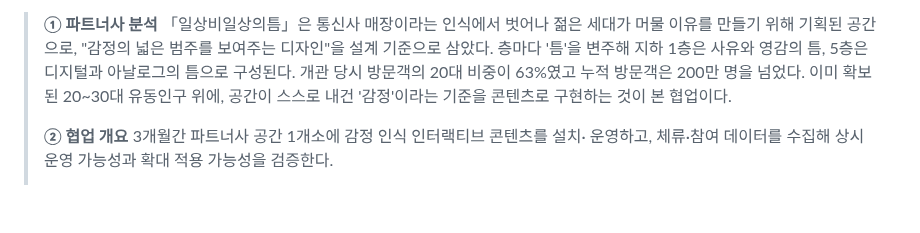
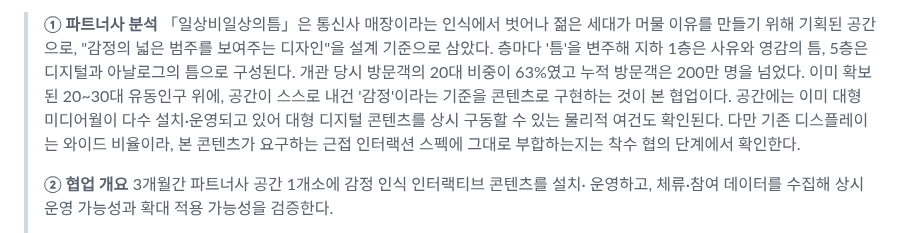
Before and after one commit to viewvision/art-grants-alert, a Markdown page: Project_감정의인상.md, the part around the change. Drawn GitHub-style; blank space fills up the shorter version.

Commit message:
7-3 파트너사 분석에 기존 미디어월 인프라 존재 언급 추가
Co-Authored-By: Claude Sonnet 5 <noreply@anthropic.com>
Claude-Session: https://claude.ai/code/session_01T4Li1VRYBxd7vcjgf8Yaxu

```diff
--- a/Project_감정의인상.md
+++ b/Project_감정의인상.md
@@ -1865,7 +1865,11 @@ https://claude.ai/code/artifact/d4958b8e-f88e-4a08-834c-af913ca4e31f
 > 사유와 영감의 틈, 5층은 디지털과 아날로그의 틈으로 구성된다. 개관
 > 당시 방문객의 20대 비중이 63%였고 누적 방문객은 200만 명을 넘었다.
 > 이미 확보된 20~30대 유동인구 위에, 공간이 스스로 내건 '감정'이라는
-> 기준을 콘텐츠로 구현하는 것이 본 협업이다.
+> 기준을 콘텐츠로 구현하는 것이 본 협업이다. 공간에는 이미 대형
+> 미디어월이 다수 설치·운영되고 있어 대형 디지털 콘텐츠를 상시
+> 구동할 수 있는 물리적 여건도 확인된다. 다만 기존 디스플레이는 와이드
+> 비율이라, 본 콘텐츠가 요구하는 근접 인터랙션 스펙에 그대로 부합하는지는
+> 착수 협의 단계에서 확인한다.
 >
 > **② 협업 개요**
 > 3개월간 파트너사 공간 1개소에 감정 인식 인터랙티브 콘텐츠를 설치·
```
